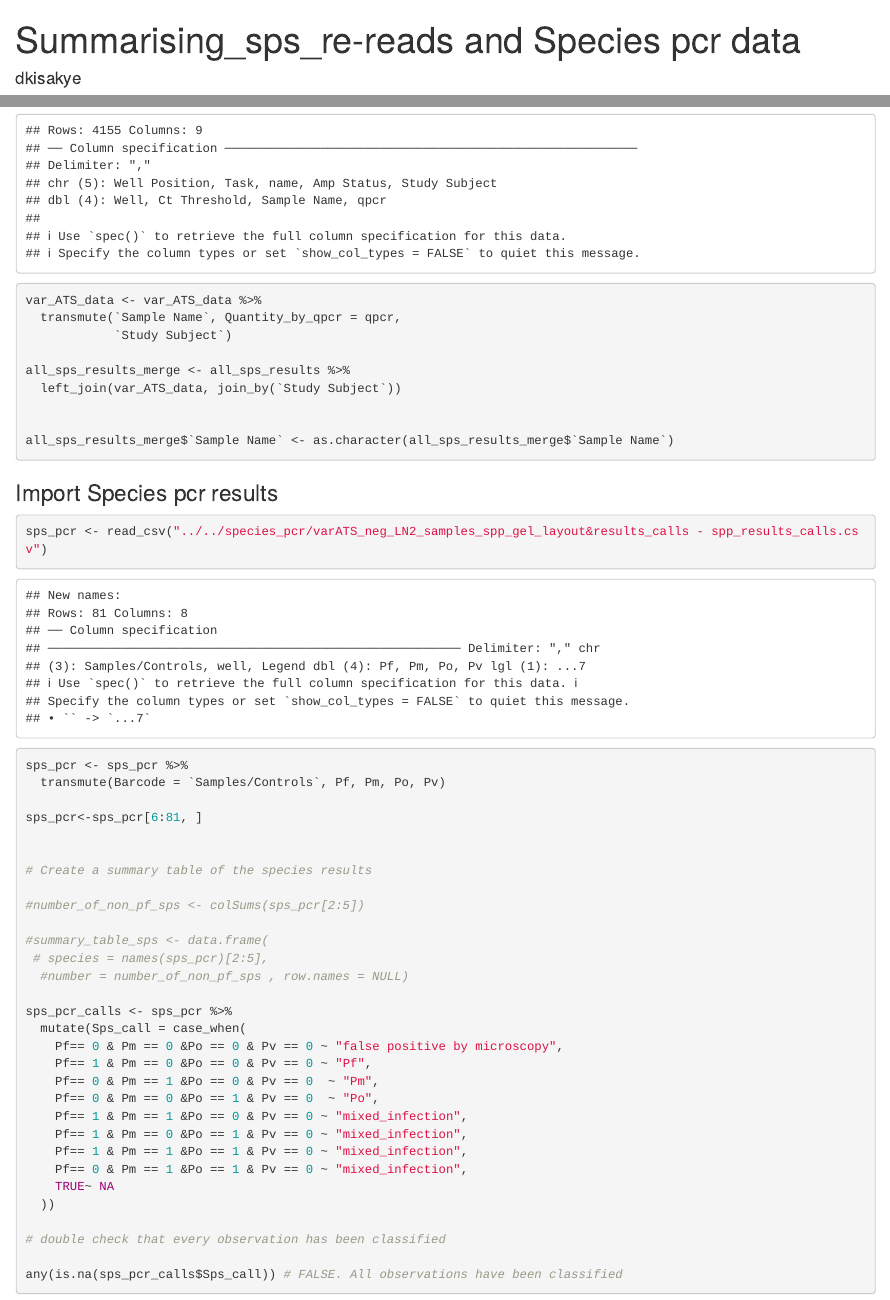
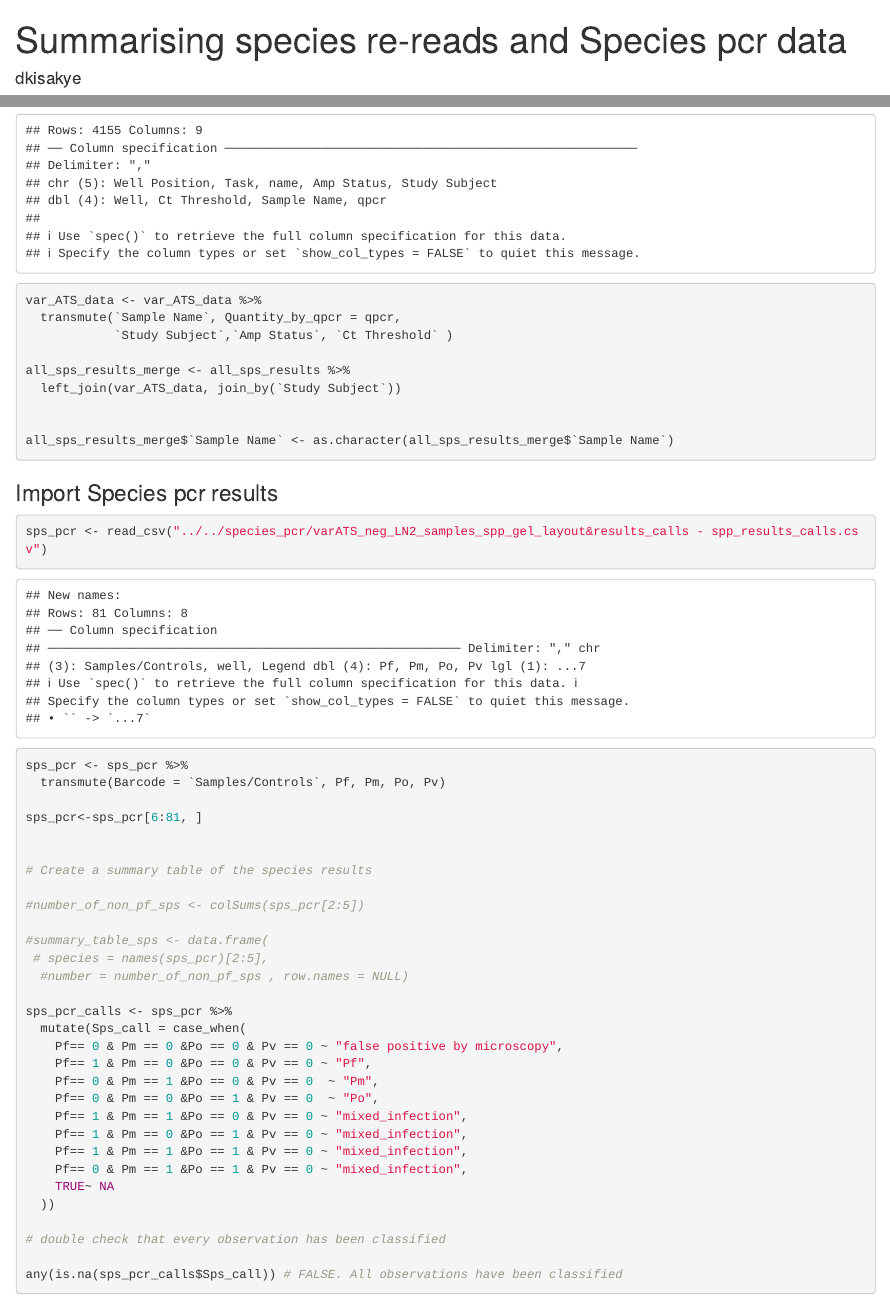
Before and after one commit to dkisakye/P.falciparum_HRP2_3_project, an R Markdown document (LLNEUP_slide_rereads_and_sps_pcr_results.Rmd): the page in a window 1100 px wide, from its top, and a second part further down, joined at a grey line. The pictures show the output file LLNEUP_slide_rereads_and_sps_pcr_results.html that the author committed with the source, opened offline.

```diff
--- a/LLNEUP_slide_rereads_and_sps_pcr_results.Rmd
+++ b/LLNEUP_slide_rereads_and_sps_pcr_results.Rmd
@@ -1,5 +1,5 @@
 ---
-title: "Summarising_sps_re-reads and Species pcr data"
+title: "Summarising species re-reads and Species pcr data"
 author: "dkisakye"
 date: "2023-09-18"
 output:
@@ -145,7 +145,7 @@
 
 var_ATS_data <- var_ATS_data %>%
   transmute(`Sample Name`, Quantity_by_qpcr = qpcr,
-            `Study Subject`)
+            `Study Subject`,`Amp Status`, `Ct Threshold` )
 
 all_sps_results_merge <- all_sps_results %>%
   left_join(var_ATS_data, join_by(`Study Subject`))
```
Also changed, not shown: LLNEUP_slide_rereads_and_sps_pcr_results.html, LLNEUP_slide_rereads_and_sps_pcr_results.Rmd (1 more changed lines).
